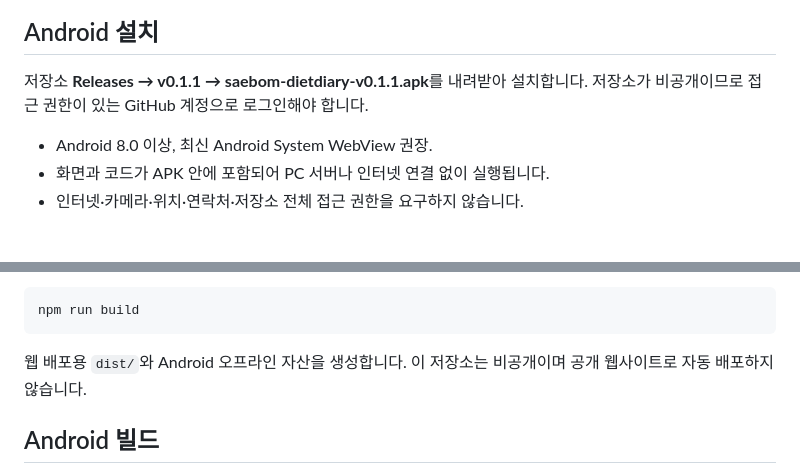
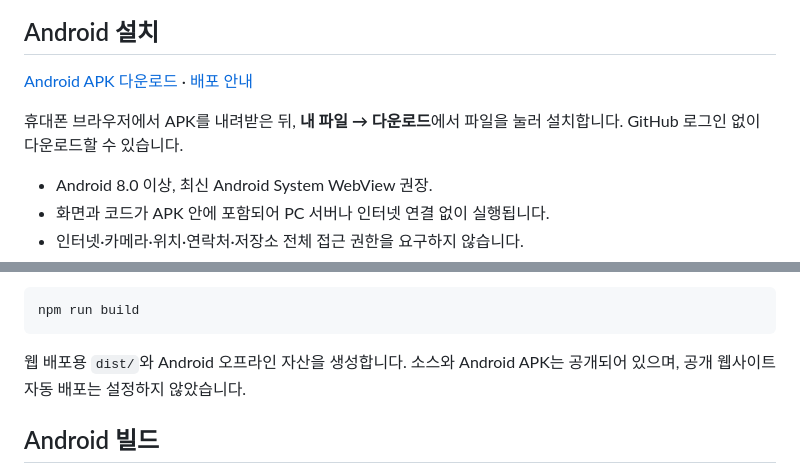
Before and after one commit to 4314byeon/dietdiary, a Markdown page: README.md, 2 parts joined by grey strips. Drawn GitHub-style; blank space fills up the shorter version.

Commit message:
Document public APK download and installation

````diff
--- a/README.md
+++ b/README.md
@@ -6,7 +6,9 @@
 
 ## Android 설치
 
-저장소 **Releases → v0.1.1 → saebom-dietdiary-v0.1.1.apk**를 내려받아 설치합니다. 저장소가 비공개이므로 접근 권한이 있는 GitHub 계정으로 로그인해야 합니다.
+[Android APK 다운로드](https://github.com/4314byeon/dietdiary/releases/download/v0.1.1/saebom-dietdiary-v0.1.1.apk) · [배포 안내](https://github.com/4314byeon/dietdiary/releases/tag/v0.1.1)
+
+휴대폰 브라우저에서 APK를 내려받은 뒤, **내 파일 → 다운로드**에서 파일을 눌러 설치합니다. GitHub 로그인 없이 다운로드할 수 있습니다.
 
 - Android 8.0 이상, 최신 Android System WebView 권장.
 - 화면과 코드가 APK 안에 포함되어 PC 서버나 인터넷 연결 없이 실행됩니다.
@@ -42,7 +44,7 @@ npm start
 npm run build
 ```
 
-웹 배포용 `dist/`와 Android 오프라인 자산을 생성합니다. 이 저장소는 비공개이며 공개 웹사이트로 자동 배포하지 않습니다.
+웹 배포용 `dist/`와 Android 오프라인 자산을 생성합니다. 소스와 Android APK는 공개되어 있으며, 공개 웹사이트 자동 배포는 설정하지 않았습니다.
 
 ## Android 빌드
 
````
